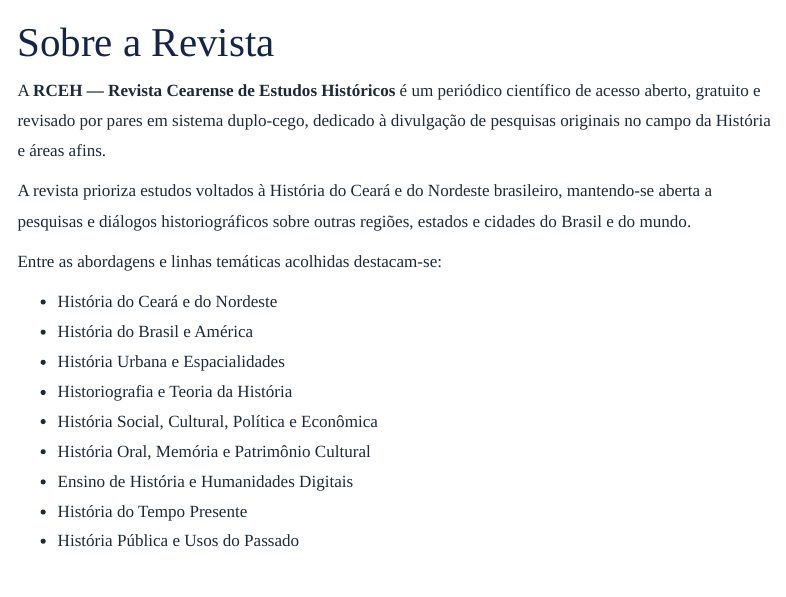
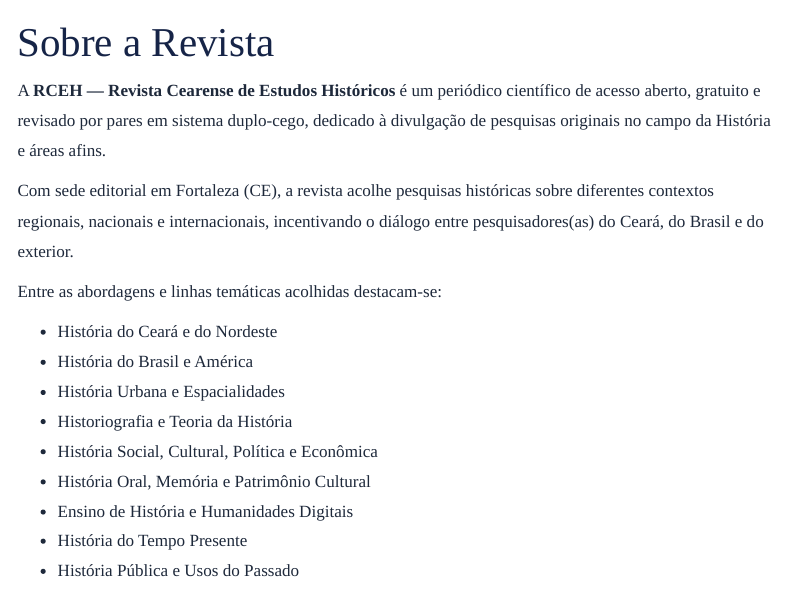
Before and after one commit to walterfr/RCEH, a Quarto document (sobre.qmd): the page in a window 1100 px wide, from its top. Rendered offline with R 4.5, knitr and Pandoc in place of Quarto, with nearby package versions; menus at the side of the page are left out.

Commit message:
Amplia texto de escopo geografico em sobre.qmd

```diff
--- a/sobre.qmd
+++ b/sobre.qmd
@@ -4,7 +4,7 @@
 
 A **RCEH — Revista Cearense de Estudos Históricos** é um periódico científico de acesso aberto, gratuito e revisado por pares em sistema duplo-cego, dedicado à divulgação de pesquisas originais no campo da História e áreas afins.
 
-A revista prioriza estudos voltados à História do Ceará e do Nordeste brasileiro, mantendo-se aberta a pesquisas e diálogos historiográficos sobre outras regiões, estados e cidades do Brasil e do mundo.
+Com sede editorial em Fortaleza (CE), a revista acolhe pesquisas históricas sobre diferentes contextos regionais, nacionais e internacionais, incentivando o diálogo entre pesquisadores(as) do Ceará, do Brasil e do exterior.
 
 Entre as abordagens e linhas temáticas acolhidas destacam-se:
 
```
